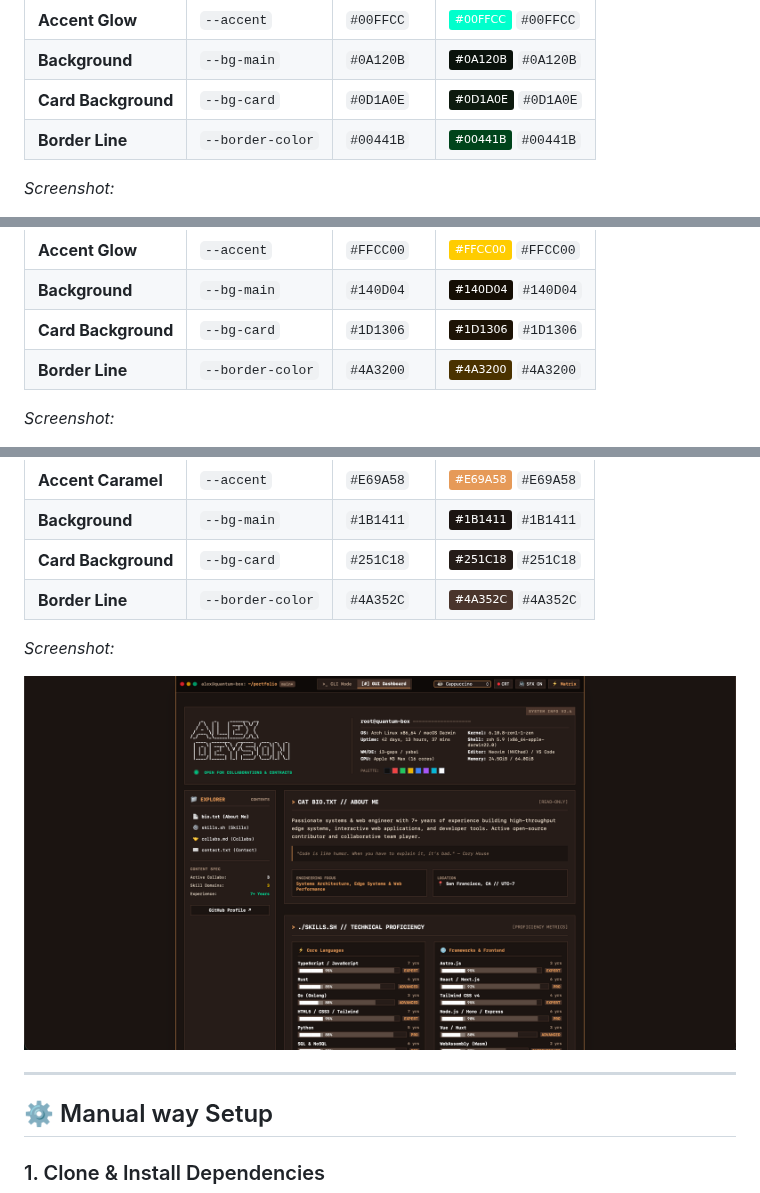
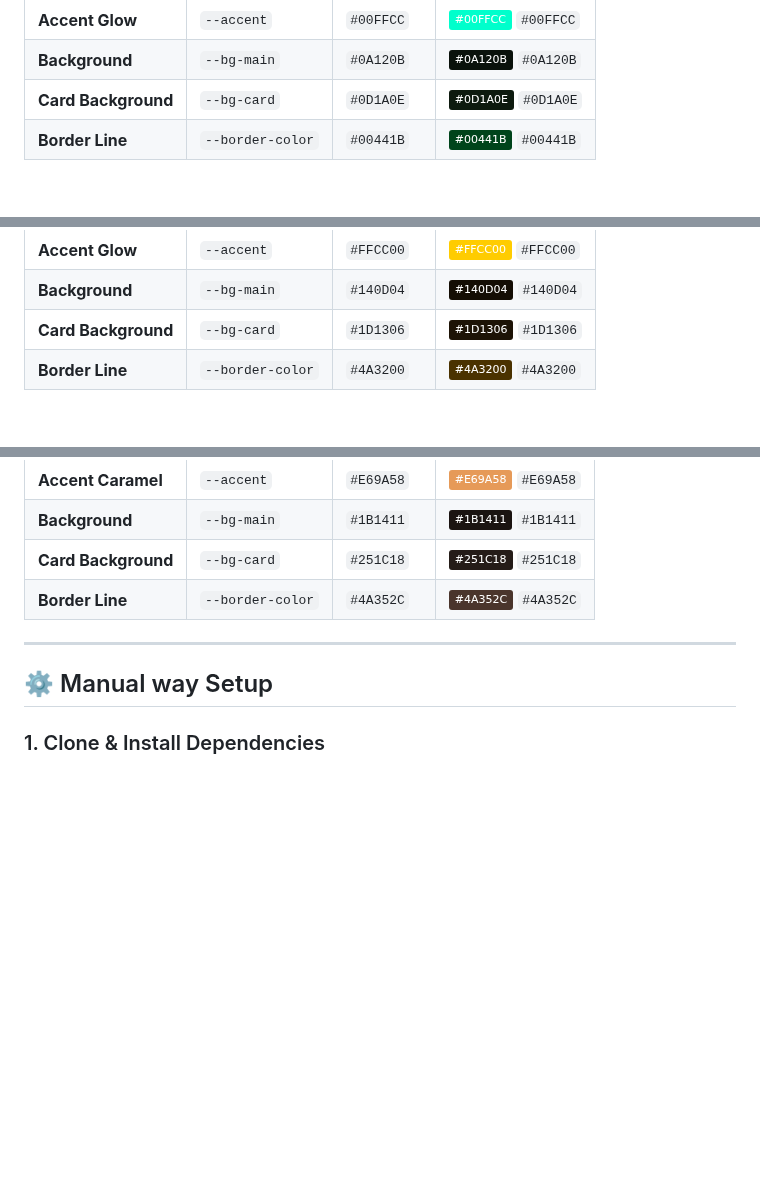
Before and after one commit to JuanchoLopezGalvis/JuanchoLopezGalvis.github.io, a Markdown page: README.md, 3 parts joined by grey strips. GitHub-like rendering; badges without logos; blank space fills up the shorter version.

```diff
--- a/README.md
+++ b/README.md
@@ -55,5 +86,4 @@ The portfolio template includes **5 built-in retro CRT themes** that can be togg
 | **Card Background** | `--bg-card`      | `#0D1A0E` | ![](https://img.shields.io/badge/-%230D1A0E-0D1A0E) `#0D1A0E` |
 | **Border Line**     | `--border-color` | `#00441B` | ![](https://img.shields.io/badge/-%2300441B-00441B) `#00441B` |
 
-_Screenshot:_
 
@@ -74,5 +103,4 @@ _Screenshot:_
 | **Card Background** | `--bg-card`      | `#1D1306` | ![](https://img.shields.io/badge/-%231D1306-1D1306) `#1D1306` |
 | **Border Line**     | `--border-color` | `#4A3200` | ![](https://img.shields.io/badge/-%234A3200-4A3200) `#4A3200` |
 
-_Screenshot:_
 
@@ -152,9 +173,7 @@ _Screenshot:_
 | **Card Background** | `--bg-card`      | `#251C18` | ![](https://img.shields.io/badge/-%23251C18-251C18) `#251C18` |
 | **Border Line**     | `--border-color` | `#4A352C` | ![](https://img.shields.io/badge/-%234A352C-4A352C) `#4A352C` |
 
-_Screenshot:_
 
-![Cappuccino Theme Screenshot](/themes/Cappuccino.png)
 
 ---
 
```
Also changed, not shown: other parts of README.md (+31 -12 lines), themes/404.png (added), 4 other files.
